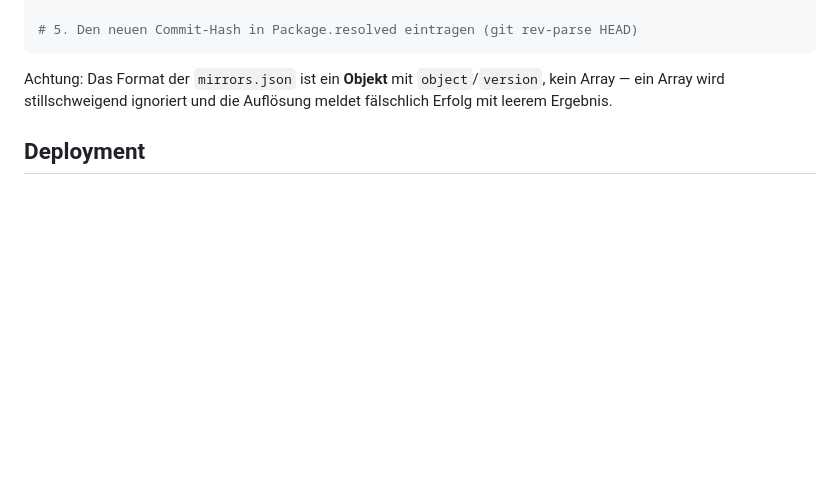
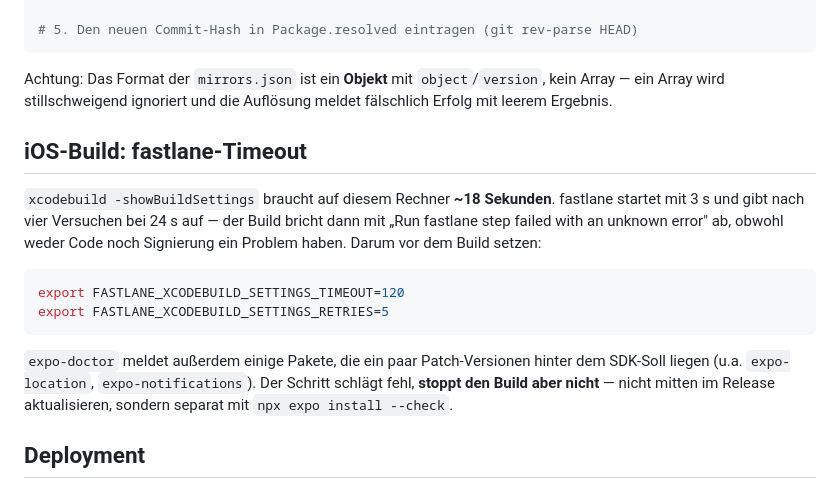
Before and after one commit to Revisor01/moin-kark, a Markdown page: README.md, the part around the change. GitHub-like rendering; blank space fills up the shorter version.

Commit message:
docs: fastlane-Timeout und expo-doctor beim iOS-Build dokumentiert
xcodebuild -showBuildSettings braucht hier ~18s, fastlane gibt bei 24s auf
und bricht mit einem nichtssagenden Fehler ab. FASTLANE_XCODEBUILD_SETTINGS_
TIMEOUT/RETRIES vor dem Build setzen. expo-doctor schlaegt wegen veralteter
Patch-Versionen fehl, stoppt den Build aber nicht.

````diff
--- a/README.md
+++ b/README.md
@@ -164,6 +164,23 @@ Achtung: Das Format der `mirrors.json` ist ein **Objekt** mit `object`/`version`
 kein Array — ein Array wird stillschweigend ignoriert und die Auflösung meldet
 fälschlich Erfolg mit leerem Ergebnis.
 
+## iOS-Build: fastlane-Timeout
+
+`xcodebuild -showBuildSettings` braucht auf diesem Rechner **~18 Sekunden**.
+fastlane startet mit 3 s und gibt nach vier Versuchen bei 24 s auf — der Build
+bricht dann mit „Run fastlane step failed with an unknown error" ab, obwohl
+weder Code noch Signierung ein Problem haben. Darum vor dem Build setzen:
+
+```bash
+export FASTLANE_XCODEBUILD_SETTINGS_TIMEOUT=120
+export FASTLANE_XCODEBUILD_SETTINGS_RETRIES=5
+```
+
+`expo-doctor` meldet außerdem einige Pakete, die ein paar Patch-Versionen hinter
+dem SDK-Soll liegen (u.a. `expo-location`, `expo-notifications`). Der Schritt
+schlägt fehl, **stoppt den Build aber nicht** — nicht mitten im Release
+aktualisieren, sondern separat mit `npx expo install --check`.
+
 ## Deployment
 
 ### API
````
